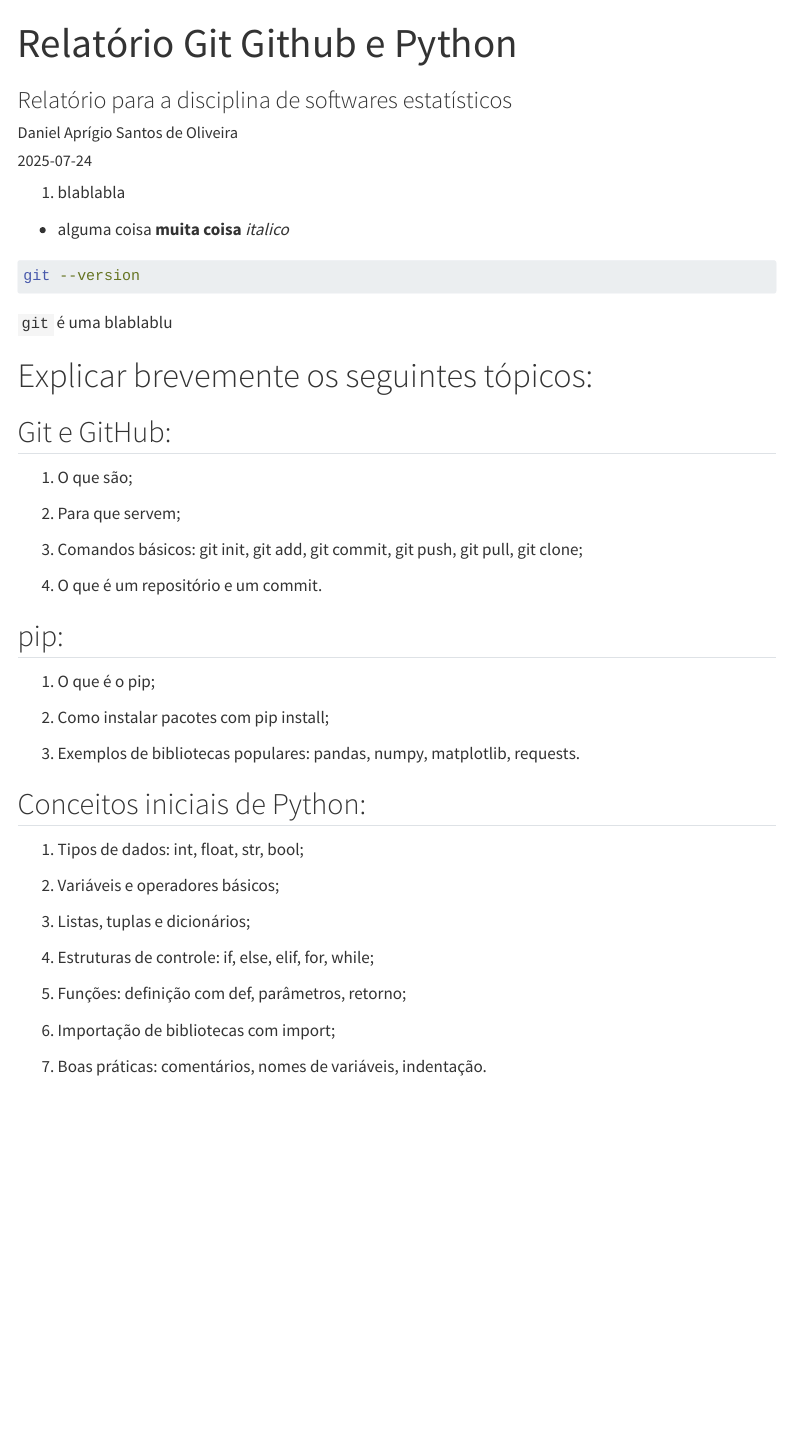
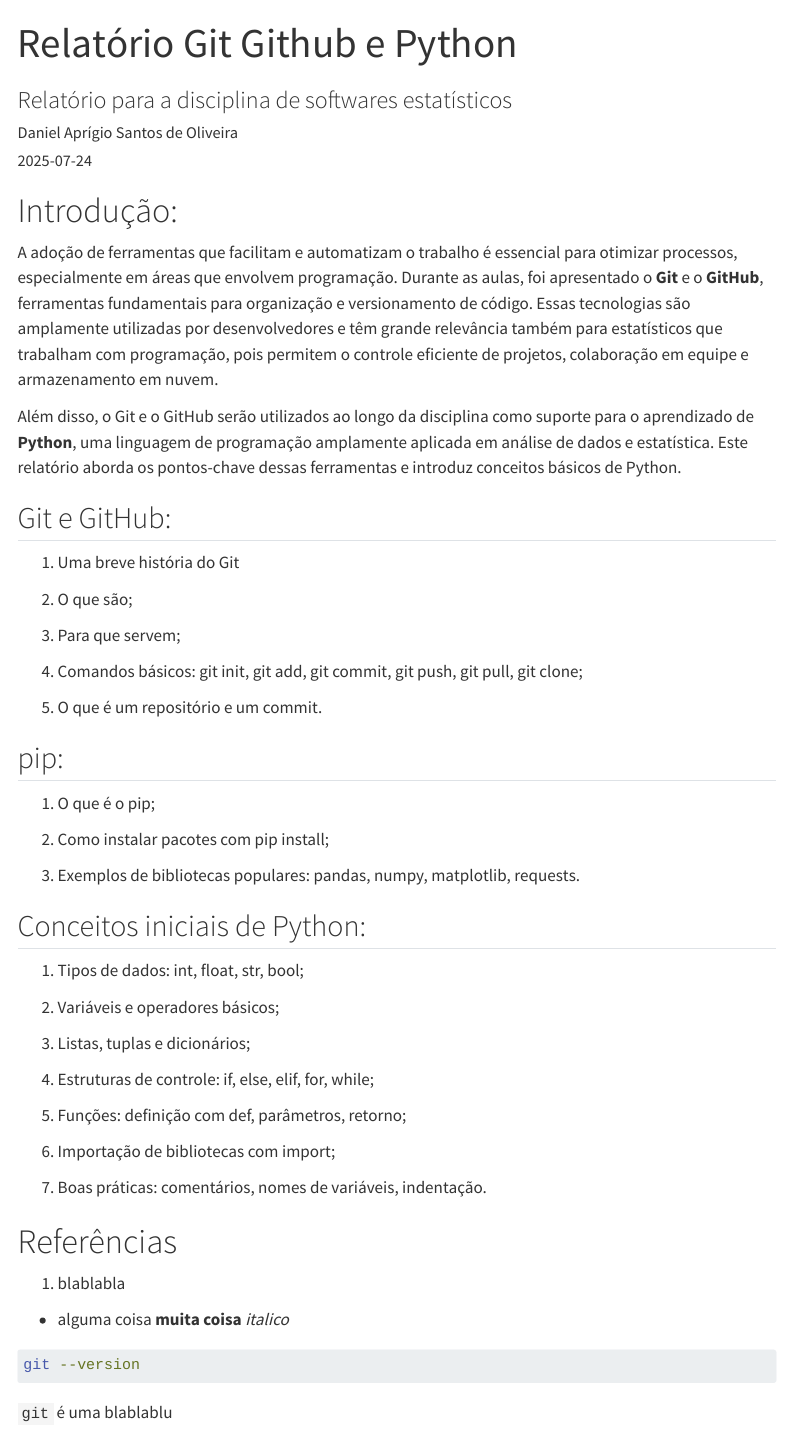
Before and after one commit to FinisEcho/Relat-rioPython, a Quarto document (Index.qmd): the page in a window 1100 px wide, from its top. Rendered offline with R 4.5, knitr and Pandoc in place of Quarto, with nearby package versions; menus at the side of the page are left out.

Commit message:
Introdução e arquivo .bib

````diff
--- a/Index.qmd
+++ b/Index.qmd
@@ -20,52 +20,64 @@
   message: false
 reference-location: margin
 citation-location: margin
-#bibliography: references.bib
+bibliography: references.bib
 self-contained-math: true
 embed-resources: true
 ---
 
-1. blablabla
-- alguma coisa
-**muita coisa**
-*italico*
-```bash
-git --version
-```
-`git` é uma blablablu
+# Introdução:
 
-# Explicar brevemente os seguintes tópicos:
+A adoção de ferramentas que facilitam e automatizam o trabalho é essencial para otimizar processos, especialmente em áreas que envolvem programação. Durante as aulas, foi apresentado o **Git** e o **GitHub**, ferramentas fundamentais para organização e versionamento de código. Essas tecnologias são amplamente utilizadas por desenvolvedores e têm grande relevância também para estatísticos que trabalham com programação, pois permitem o controle eficiente de projetos, colaboração em equipe e armazenamento em nuvem.
+
+Além disso, o Git e o GitHub serão utilizados ao longo da disciplina como suporte para o aprendizado de **Python**, uma linguagem de programação amplamente aplicada em análise de dados e estatística. Este relatório aborda os pontos-chave dessas ferramentas e introduz conceitos básicos de Python.
 
 ## Git e GitHub:
 
-1. O que são;
+1.  Uma breve história do Git
 
-2. Para que servem;
+2.  O que são;
 
-3. Comandos básicos: git init, git add, git commit, git push, git pull, git clone;
+3.  Para que servem;
 
-4. O que é um repositório e um commit.
+4.  Comandos básicos: git init, git add, git commit, git push, git pull, git clone;
+
+5.  O que é um repositório e um commit.
 
 ## pip:
 
-1. O que é o pip;
+1.  O que é o pip;
 
-2. Como instalar pacotes com pip install;
+2.  Como instalar pacotes com pip install;
 
-3. Exemplos de bibliotecas populares: pandas, numpy, matplotlib, requests.
+3.  Exemplos de bibliotecas populares: pandas, numpy, matplotlib, requests.
 
 ## Conceitos iniciais de Python:
 
-1. Tipos de dados: int, float, str, bool;
+1.  Tipos de dados: int, float, str, bool;
 
-2. Variáveis e operadores básicos;
+2.  Variáveis e operadores básicos;
 
-3. Listas, tuplas e dicionários;
+3.  Listas, tuplas e dicionários;
 
-4. Estruturas de controle: if, else, elif, for, while;
+4.  Estruturas de controle: if, else, elif, for, while;
 
-5. Funções: definição com def, parâmetros, retorno;
+5.  Funções: definição com def, parâmetros, retorno;
 
-6. Importação de bibliotecas com import;
+6.  Importação de bibliotecas com import;
 
-7. Boas práticas: comentários, nomes de variáveis, indentação.
+7.  Boas práticas: comentários, nomes de variáveis, indentação.
+
+# Referências
+
+::: {#refs}
+:::
+
+1.  blablabla
+
+-   alguma coisa **muita coisa** *italico*
+
+``` bash
+git --version
+```
+
+`git` é uma blablablu
--- /dev/null
+++ b/references.bib
@@ -0,0 +1 @@
+-e "@book{r4ds,
````
Also changed, not shown: references.bib (5 more changed lines).
